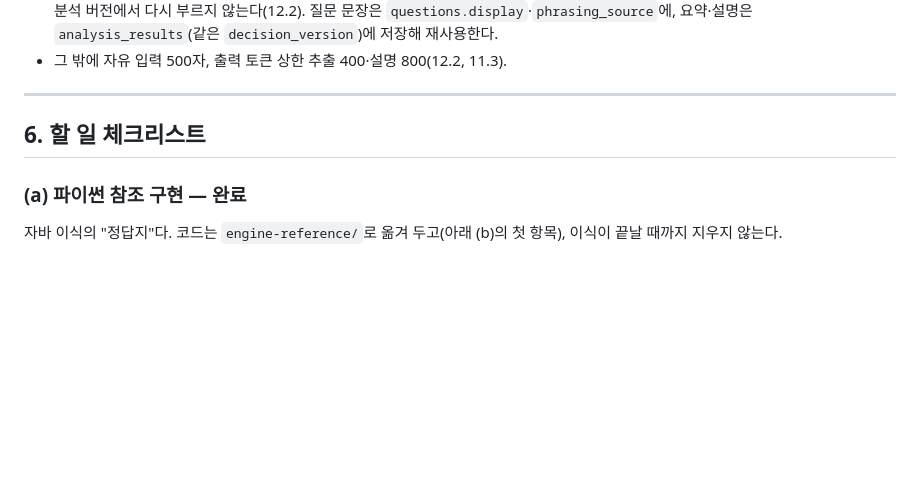
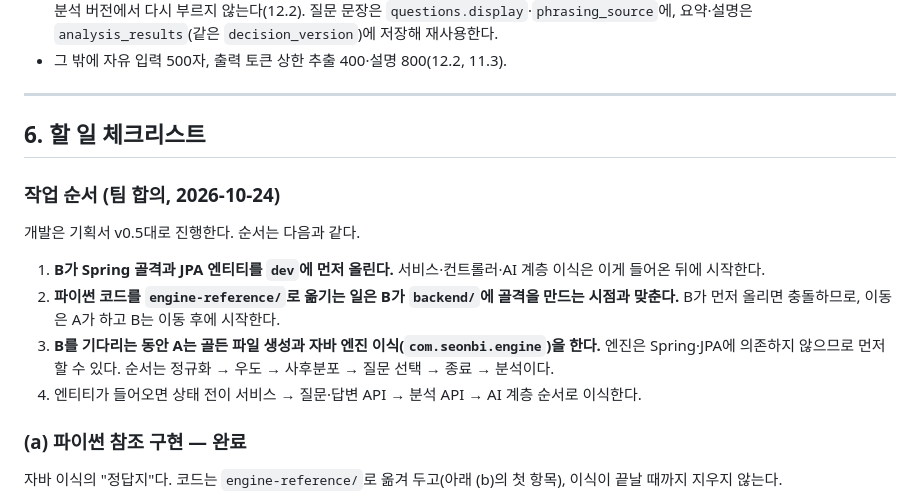
Before and after one commit to dlfkdLR/SEONBI, a Markdown page: docs/역할/백엔드-A.md, the part around the change. Drawn GitHub-style; blank space fills up the shorter version.

Commit message:
docs: 역할 문서에 작업 순서 추가 (B 골격 → A 엔진 이식 → C 연결)

```diff
--- a/docs/역할/백엔드-A.md
+++ b/docs/역할/백엔드-A.md
@@ -179,6 +179,15 @@ void checkAndCount(String clientId, String callType);   // 초과 시 AI_QUOTA_E
 
 ## 6. 할 일 체크리스트
 
+### 작업 순서 (팀 합의, 2026-10-24)
+
+개발은 기획서 v0.5대로 진행한다. 순서는 다음과 같다.
+
+1. **B가 Spring 골격과 JPA 엔티티를 `dev`에 먼저 올린다.** 서비스·컨트롤러·AI 계층 이식은 이게 들어온 뒤에 시작한다.
+2. **파이썬 코드를 `engine-reference/`로 옮기는 일은 B가 `backend/`에 골격을 만드는 시점과 맞춘다.** B가 먼저 올리면 충돌하므로, 이동은 A가 하고 B는 이동 후에 시작한다.
+3. **B를 기다리는 동안 A는 골든 파일 생성과 자바 엔진 이식(`com.seonbi.engine`)을 한다.** 엔진은 Spring·JPA에 의존하지 않으므로 먼저 할 수 있다. 순서는 정규화 → 우도 → 사후분포 → 질문 선택 → 종료 → 분석이다.
+4. 엔티티가 들어오면 상태 전이 서비스 → 질문·답변 API → 분석 API → AI 계층 순서로 이식한다.
+
 ### (a) 파이썬 참조 구현 — 완료
 
 자바 이식의 "정답지"다. 코드는 `engine-reference/`로 옮겨 두고(아래 (b)의 첫 항목), 이식이 끝날 때까지 지우지 않는다.
```
Also changed, not shown: docs/역할/백엔드-B.md (+2 -0 lines), docs/역할/백엔드-C.md (+2 -0 lines).
